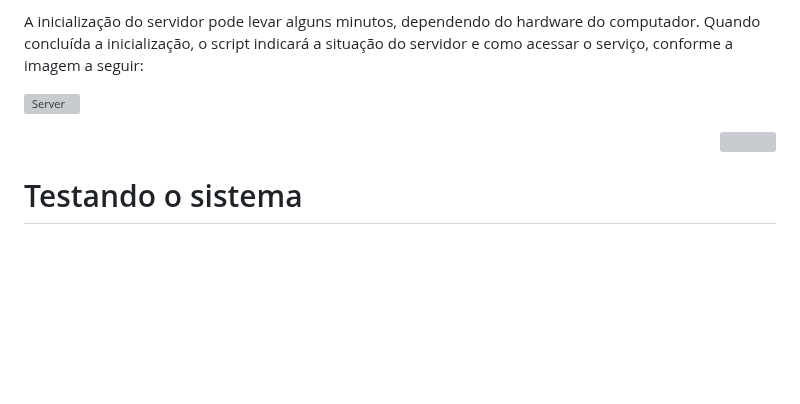
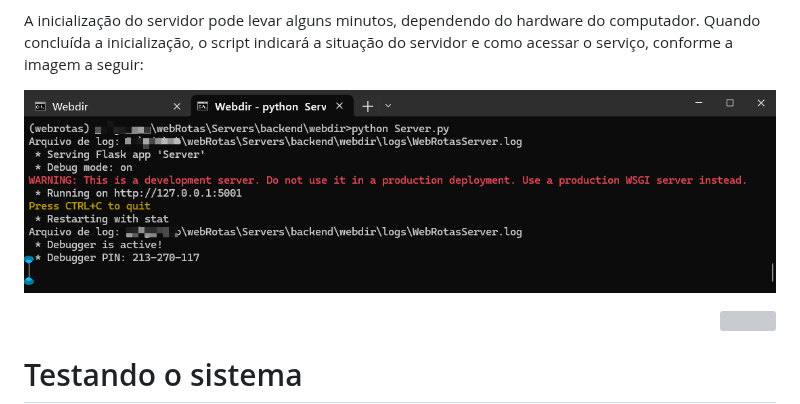
Before and after one commit to InovaFiscaliza/webRotas, a Markdown page: README.md, the part around one of its changes. Drawn GitHub-style; blank space fills up the shorter version; grey boxes are pictures that could not be loaded.

Commit message:
Update README.md
Fix minor bug in links

```diff
--- a/README.md
+++ b/README.md
@@ -450,7 +450,7 @@ python .\webRotas\Servers\backend\webdir\Server.py
 
 A inicialização do servidor pode levar alguns minutos, dependendo do hardware do computador. Quando concluída a inicialização, o script indicará a situação do servidor e como acessar o serviço, conforme a imagem a seguir:
 
-![Server](images/server-cmd.png)
+![Server](docs/images/server-cmd.png)
 
 <div align="right">
     <a href="#indexerd-md-top">
```
Also changed, not shown: other parts of README.md (+1 -1 lines).
